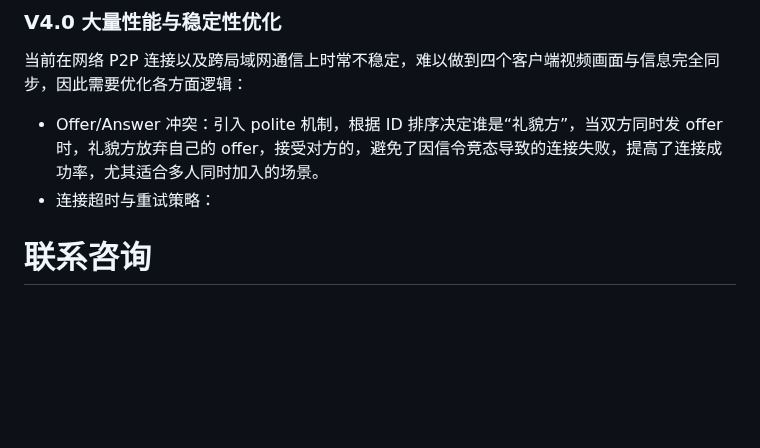
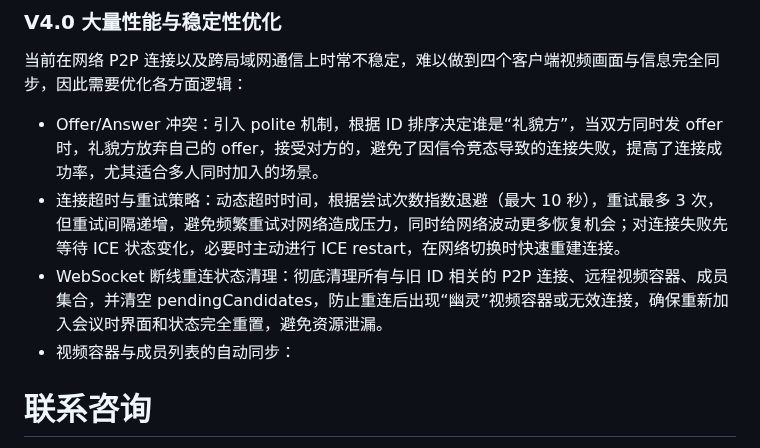
Before and after one commit to jerryyang1208/WebRTC_Multi, a Markdown page: README.md, the part around the change. GitHub-like rendering; blank space fills up the shorter version.

```diff
--- a/README.md
+++ b/README.md
@@ -96,7 +96,9 @@
 ### V4.0 大量性能与稳定性优化
 当前在网络 P2P 连接以及跨局域网通信上时常不稳定，难以做到四个客户端视频画面与信息完全同步，因此需要优化各方面逻辑：
 - Offer/Answer 冲突：引入 polite 机制，根据 ID 排序决定谁是“礼貌方”，当双方同时发 offer 时，礼貌方放弃自己的 offer，接受对方的，避免了因信令竞态导致的连接失败，提高了连接成功率，尤其适合多人同时加入的场景。
-- 连接超时与重试策略：
+- 连接超时与重试策略：动态超时时间，根据尝试次数指数退避（最大 10 秒），重试最多 3 次，但重试间隔递增，避免频繁重试对网络造成压力，同时给网络波动更多恢复机会；对连接失败先等待 ICE 状态变化，必要时主动进行 ICE restart，在网络切换时快速重建连接。
+- WebSocket 断线重连状态清理：彻底清理所有与旧 ID 相关的 P2P 连接、远程视频容器、成员集合，并清空 pendingCandidates，防止重连后出现“幽灵”视频容器或无效连接，确保重新加入会议时界面和状态完全重置，避免资源泄漏。
+- 视频容器与成员列表的自动同步：
 
 # 联系咨询
 
```
